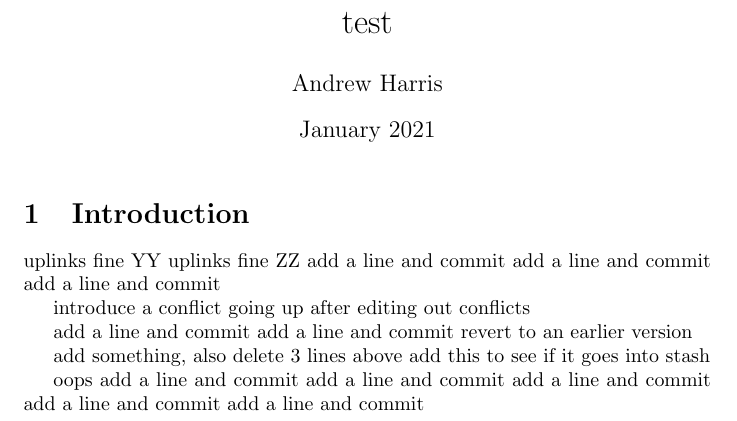
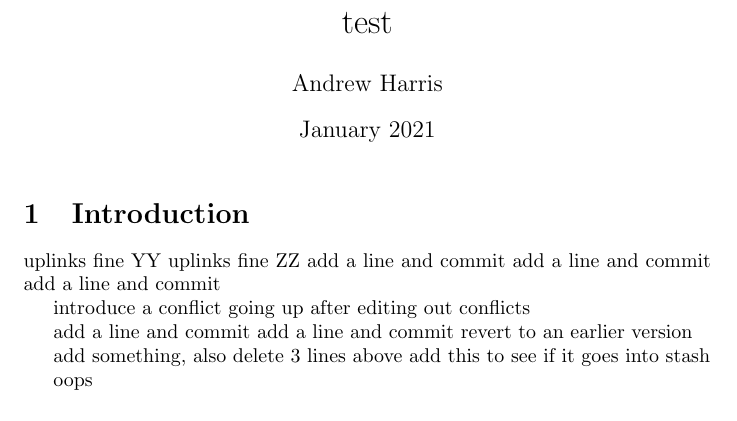
Before and after one commit to scratch137/test, a LaTeX document (main.tex): part of the page, cut so that both start at the same text. Compiled offline with pdfLaTeX.

Commit message:
Update main.tex

```diff
--- a/main.tex
+++ b/main.tex
@@ -27,10 +27,5 @@ add something, also delete 3 lines above
 add this to see if it goes into stash
 
 oops
-add a line and commit
-add a line and commit
-add a line and commit
-add a line and commit
-add a line and commit
 
 \end{document}
```
